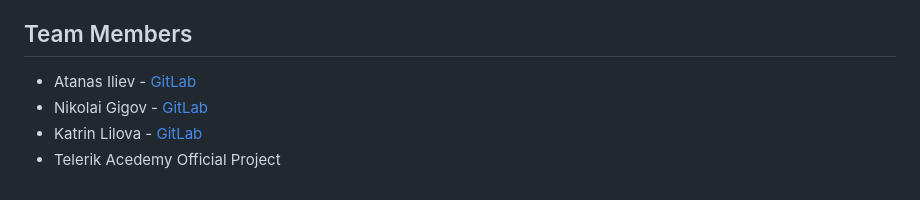
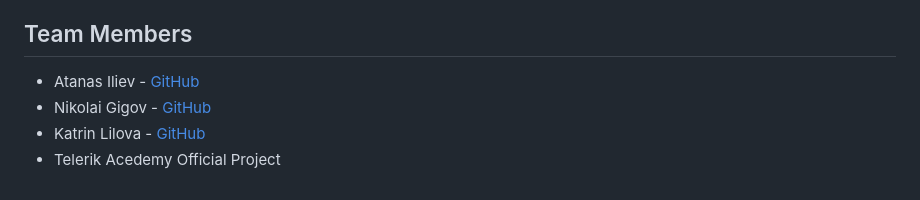
Before and after one commit to Nachosa/blocki-forum-system, a Markdown page: README.md, the part around one of its changes. Drawn GitHub-style.

Commit message:
-Updated README.md links (images pointing to github)

```diff
--- a/README.md
+++ b/README.md
@@ -111,7 +111,7 @@ Blockie Forum System
 	 * HTML
 	 * CSS
 ## Team Members
-* Atanas Iliev - [GitLab](https://gitlab.com/atanasiliev1293)
-* Nikolai Gigov - [GitLab](https://gitlab.com/NG02)
-* Katrin Lilova - [GitLab](https://gitlab.com/katrinlilova)
+* Atanas Iliev - [GitHub](https://github.com/Nachosa)
+* Nikolai Gigov - [GitHub](https://gitlab.com/NG02)
+* Katrin Lilova - [GitHub](https://github.com/keti03)
 * Telerik Acedemy Official Project
```
Also changed, not shown: other parts of README.md (+17 -17 lines).
